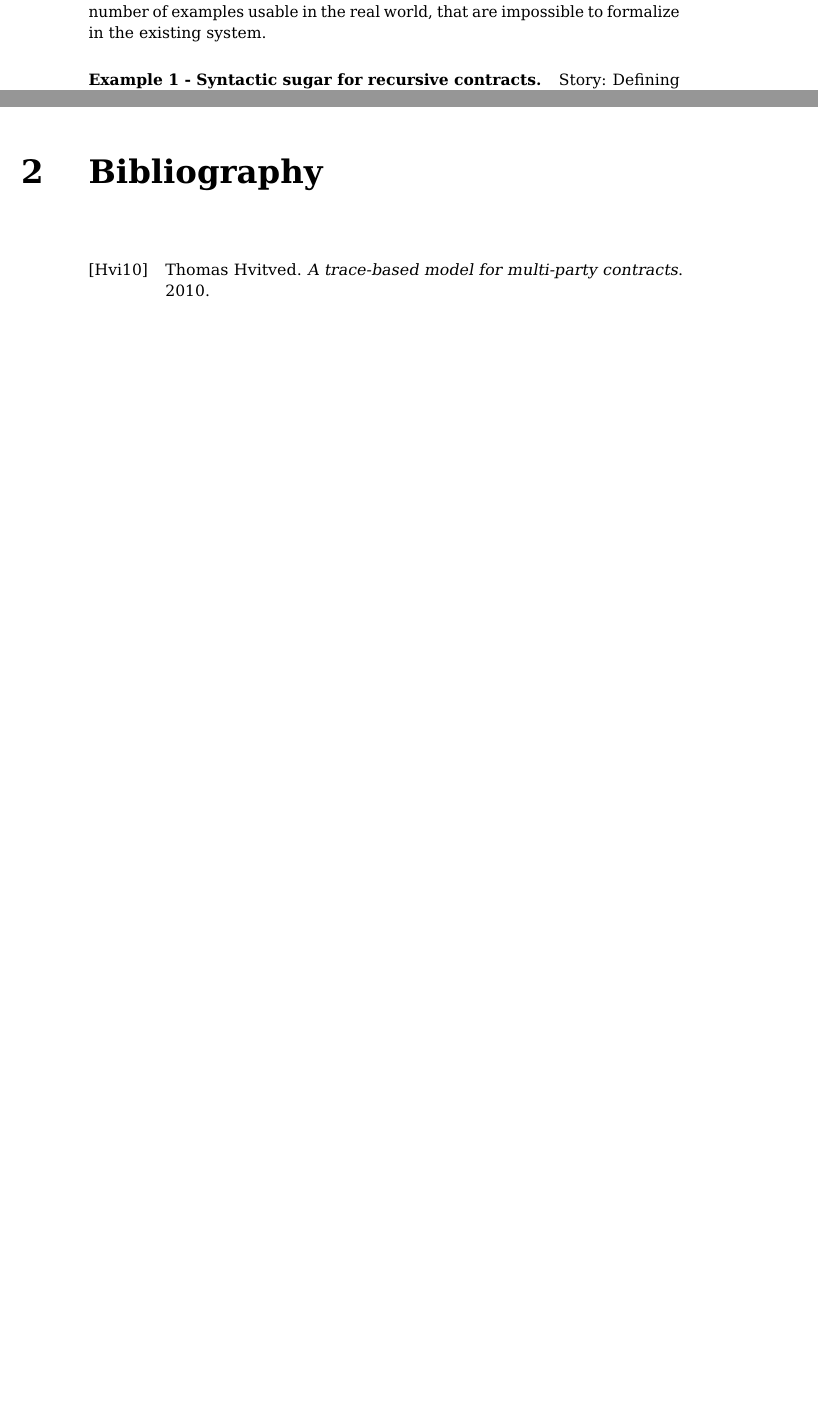
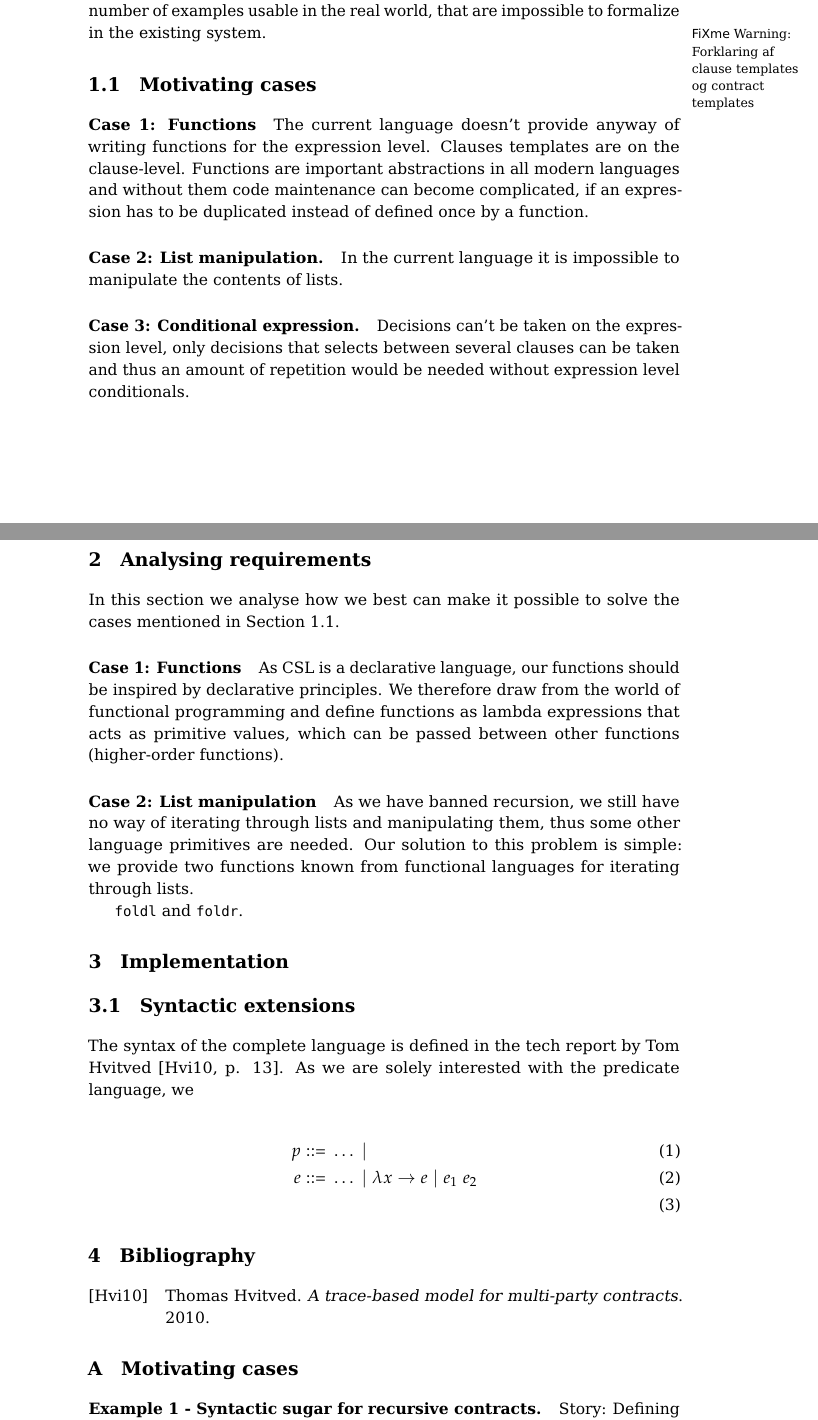
Before and after one commit to plcplc/poets, a LaTeX book (report/report.tex): two parts of pages 2 and 4 of 4 before the commit and two parts of pages 2 and 3 of 5 after it, joined at a grey line, cut so that both start at the same text, the shorter picture padded with empty space. Compiled offline with pdfLaTeX.

Commit message:
Div ændringer

```diff
--- a/report/report.tex
+++ b/report/report.tex
@@ -1,11 +1,13 @@
 \documentclass[10pt,a4paper,final,oneside,openany,article]{memoir}
 \usepackage[utf8]{inputenc}
-\usepackage[british]{babel}
-\usepackage{hyperref}
+\usepackage[danish, british]{babel}
+%\usepackage{hyperref}
 \usepackage{graphicx}
 \usepackage{url}
 \usepackage{listings}
-\usepackage{microtype}
+\usepackage[draft]{fixme}
+\usepackage{amsmath}
+\usepackage{semantic}
 
 % Fonts configuration
 %  - Palatino and Bitstream Vera Sans Mono for verbatim
@@ -14,6 +16,7 @@
 \usepackage[sc]{mathpazo} % Math font for Palatino
 \usepackage{bera}
 \linespread{1.05} % Palatino needs more leading (space between lines)
+\usepackage{microtype} % ++
 
 % Commands
 \newcommand{\twofig}[6]{
@@ -36,6 +39,8 @@
 \end{center}
 \end{figure}
 }
+
+\mathlig{||}{\ |\ }
 
 % Bibliography
 \usepackage[style=alphabetic,natbib=true]{biblatex}
@@ -117,6 +132,68 @@ initial intentions of the language (??).
 To further highlight the need of these extensions, we will provide a number of
 examples usable in the real world, that are impossible to formalize in the
 existing system.
+
+\fxwarning{Forklaring af clause templates og contract templates}
+
+\section{Motivating cases}
+\label{motivation}
+% Case navnene skal måske omskrives så de antyder problemer frem for
+% løsninger, alternativt skal sektionen hede "limitations" frem for at
+% være motiverende.
+
+\paragraph{Case 1: Functions} The current language doesn't provide
+anyway of writing functions for the expression level. Clauses
+templates are on the clause-level. Functions are important
+abstractions in all modern languages and without them code maintenance
+can become complicated, if an expression has to be duplicated instead
+of defined once by a function.
+
+\paragraph{Case 2: List manipulation.} In the current language it is
+impossible to manipulate the contents of lists.
+% Example contract where lists needs to be manipulated
+
+\paragraph{Case 3: Conditional expression.} Decisions can't be taken
+on the expression level, only decisions that selects between several
+clauses can be taken and thus an amount of repetition would be needed
+without expression level conditionals.
+
+\chapter{Analysing requirements}
+In this section we analyse how we best can make it possible to solve
+the cases mentioned in Section \ref{motivation}.
+
+\paragraph{Case 1: Functions} As CSL is a declarative language, our
+functions should be inspired by declarative principles. We therefore
+draw from the world of functional programming and define functions as
+lambda expressions that acts as primitive values, which can be passed
+between other functions (higher-order functions).
+% Limitation: no recursion and why?
+
+\paragraph{Case 2: List manipulation}
+As we have banned recursion, we still have no way of iterating through
+lists and manipulating them, thus some other language primitives are
+needed. Our solution to this problem is simple: we provide two
+functions known from functional languages for iterating through lists.
+
+\lstinline{foldl} and \lstinline{foldr}.
+
+\chapter{Implementation}
+\section{Syntactic extensions}
+The syntax of the complete language is defined in the tech report by
+Tom Hvitved \cite[p. 13]{hvitved10}. As we are solely interested with
+the predicate language, we
+
+\begin{align}
+  p ::= &\ \ldots || \\
+  e ::= &\ \ldots || \lambda x -> e || e_1\ e_2\\
+\end{align}
+
+
+\defbibheading{bibliography}{\chapter{Bibliography}}
+\printbibliography
+
+\appendix
+
+\chapter{Motivating cases}
 
 \paragraph{Example 1 - Syntactic sugar for recursive contracts.}
 Story: Defining recursive contracts can be complicated to define, take up much
```
Also changed, not shown: report/report.tex (35 more changed lines).
